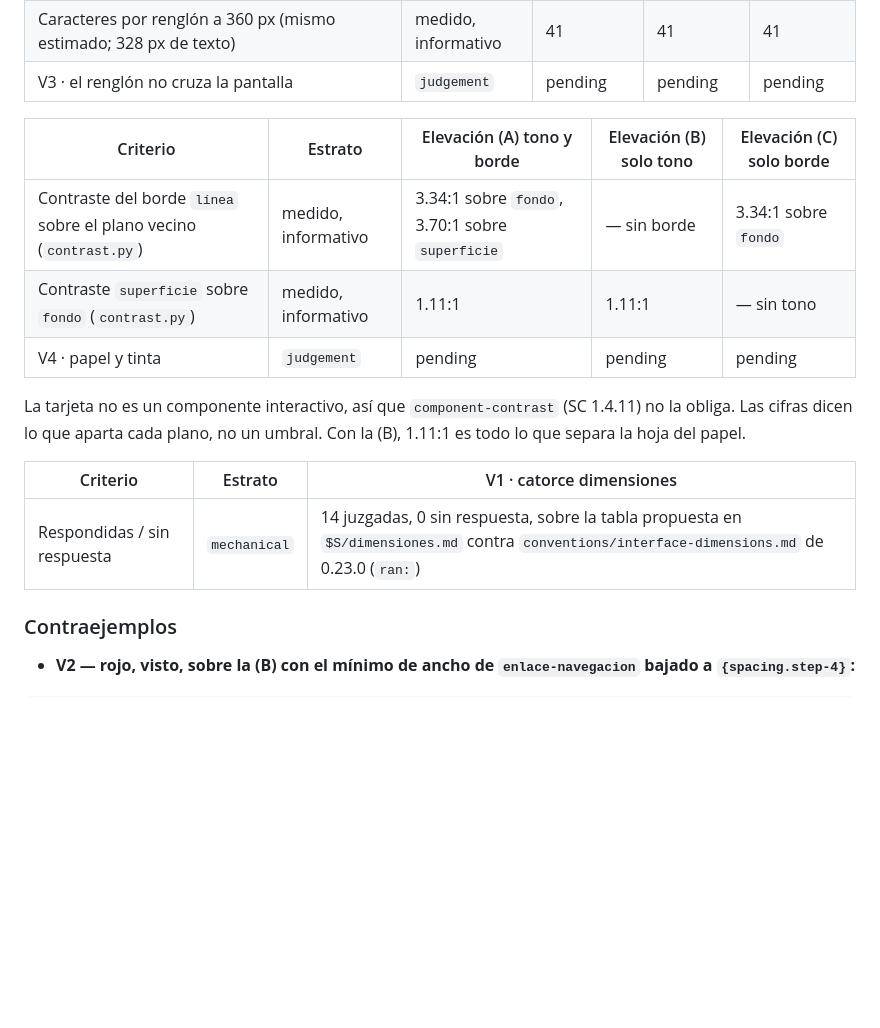
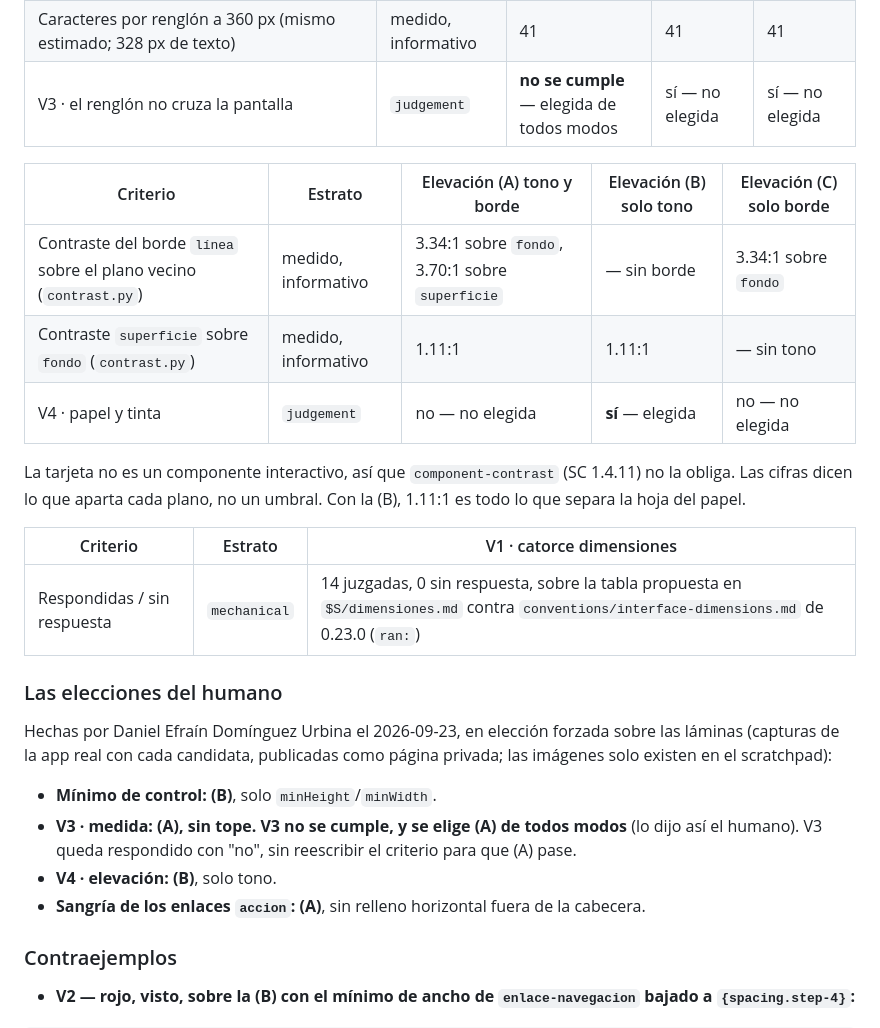
Before and after one commit to deducoder/orquidea, a Markdown page: records/decisions/adr-016-gemba-design-0-23-vocabulary.md, the part around the change. Drawn GitHub-style; blank space fills up the shorter version.

Commit message:
docs(s1): update ADR-016

```diff
--- a/records/decisions/adr-016-gemba-design-0-23-vocabulary.md
+++ b/records/decisions/adr-016-gemba-design-0-23-vocabulary.md
@@ -138,19 +138,28 @@ La (A) declara un ancho fijo de 48 px que la hoja no aplica: `min-width` deja cr
 |---|---|---|---|---|
 | Caracteres por renglón a 1280 px (estimado: ancho del texto entre 8 px, el ancho medio de 0.5 em a 16 px; el texto mide 1280 − 2 × 16 px de margen) | medido, informativo | 156 | 68 | 80 |
 | Caracteres por renglón a 360 px (mismo estimado; 328 px de texto) | medido, informativo | 41 | 41 | 41 |
-| V3 · el renglón no cruza la pantalla | `judgement` | pending | pending | pending |
+| V3 · el renglón no cruza la pantalla | `judgement` | **no se cumple** — elegida de todos modos | sí — no elegida | sí — no elegida |
 
 | Criterio | Estrato | Elevación (A) tono y borde | Elevación (B) solo tono | Elevación (C) solo borde |
 |---|---|---|---|---|
 | Contraste del borde `línea` sobre el plano vecino (`contrast.py`) | medido, informativo | 3.34:1 sobre `fondo`, 3.70:1 sobre `superficie` | — sin borde | 3.34:1 sobre `fondo` |
 | Contraste `superficie` sobre `fondo` (`contrast.py`) | medido, informativo | 1.11:1 | 1.11:1 | — sin tono |
-| V4 · papel y tinta | `judgement` | pending | pending | pending |
+| V4 · papel y tinta | `judgement` | no — no elegida | **sí** — elegida | no — no elegida |
 
 La tarjeta no es un componente interactivo, así que `component-contrast` (SC 1.4.11) no la obliga. Las cifras dicen lo que aparta cada plano, no un umbral. Con la (B), 1.11:1 es todo lo que separa la hoja del papel.
 
 | Criterio | Estrato | V1 · catorce dimensiones |
 |---|---|---|
 | Respondidas / sin respuesta | `mechanical` | 14 juzgadas, 0 sin respuesta, sobre la tabla propuesta en `$S/dimensiones.md` contra `conventions/interface-dimensions.md` de 0.23.0 (`ran:`) |
+
+### Las elecciones del humano
+
+Hechas por Daniel Efraín Domínguez Urbina el 2026-09-23, en elección forzada sobre las láminas (capturas de la app real con cada candidata, publicadas como página privada; las imágenes solo existen en el scratchpad):
+
+- **Mínimo de control: (B)**, solo `minHeight`/`minWidth`.
+- **V3 · medida: (A), sin tope. V3 no se cumple, y se elige (A) de todos modos** (lo dijo así el humano). V3 queda respondido con "no", sin reescribir el criterio para que (A) pase.
+- **V4 · elevación: (B)**, solo tono.
+- **Sangría de los enlaces `accion`: (A)**, sin relleno horizontal fuera de la cabecera.
 
 ### Contraejemplos
 
```
